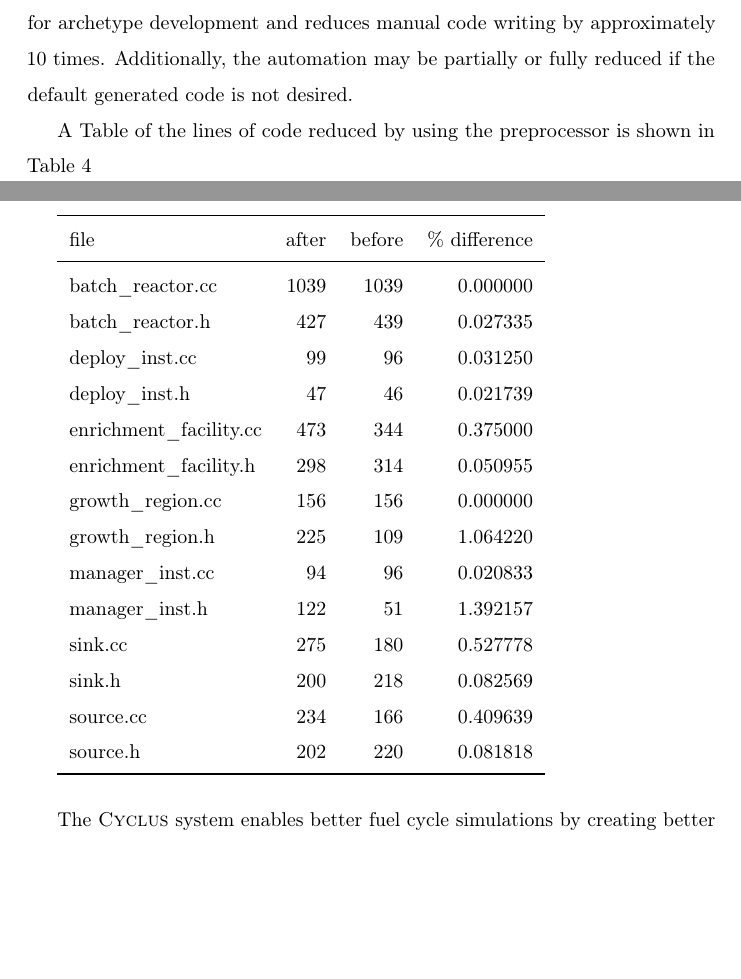
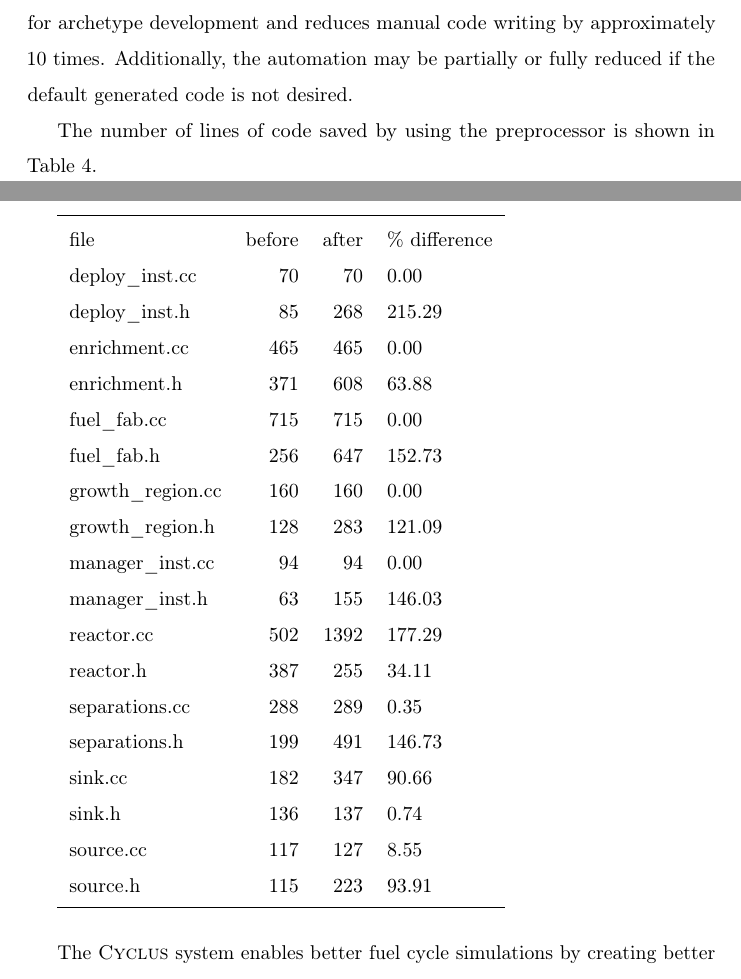
Before and after one commit to cyclus/archetype-paper, a LaTeX paper (paper.tex, which reads conclusion.tex): two parts of pages 23 and 24 of 54, joined at a grey line, cut so that both start at the same text, the shorter picture padded with empty space. Compiled offline with pdfLaTeX.

Commit message:
update table to 1.3.1, reorder rows, and use percentage

```diff
--- a/conclusion.tex
+++ b/conclusion.tex
@@ -19,32 +19,34 @@ archetype development and reduces manual code writing by approximately
 Additionally, the automation may be partially or fully reduced
 if the default generated code is not desired.
 
-A Table of the lines of code reduced by using the preprocessor is shown in Table
-\ref{lines}
+The number of lines of code saved by using the preprocessor is shown in Table
+\ref{lines}.
 
-\begin{tabular}{lrrr}
+\begin{tabular}{lrrl}
 \toprule
-file &  after &  before &  \% difference \\
-\midrule
-batch\_reactor.cc       &   1039 &    1039 &      0.000000 \\
-batch\_reactor.h        &    427 &     439 &      0.027335 \\
-deploy\_inst.cc         &     99 &      96 &      0.031250 \\
-deploy\_inst.h          &     47 &      46 &      0.021739 \\
-enrichment\_facility.cc &    473 &     344 &      0.375000 \\
-enrichment\_facility.h  &    298 &     314 &      0.050955 \\
-growth\_region.cc       &    156 &     156 &      0.000000 \\
-growth\_region.h        &    225 &     109 &      1.064220 \\
-manager\_inst.cc        &     94 &      96 &      0.020833 \\
-manager\_inst.h         &    122 &      51 &      1.392157 \\
-sink.cc                &    275 &     180 &      0.527778 \\
-sink.h                 &    200 &     218 &      0.082569 \\
-source.cc              &    234 &     166 &      0.409639 \\
-source.h               &    202 &     220 &      0.081818 \\
+file &  before &  after & \% difference \\
+deploy\_inst.cc   &      70 &     70 &         0.00 \\
+deploy\_inst.h    &      85 &    268 &       215.29 \\
+enrichment.cc    &     465 &    465 &         0.00 \\
+enrichment.h     &     371 &    608 &        63.88 \\
+fuel\_fab.cc      &     715 &    715 &         0.00 \\
+fuel\_fab.h       &     256 &    647 &       152.73 \\
+growth\_region.cc &     160 &    160 &         0.00 \\
+growth\_region.h  &     128 &    283 &       121.09 \\
+manager\_inst.cc  &      94 &     94 &         0.00 \\
+manager\_inst.h   &      63 &    155 &       146.03 \\
+reactor.cc       &     502 &   1392 &       177.29 \\
+reactor.h        &     387 &    255 &        34.11 \\
+separations.cc   &     288 &    289 &         0.35 \\
+separations.h    &     199 &    491 &       146.73 \\
+sink.cc          &     182 &    347 &        90.66 \\
+sink.h           &     136 &    137 &         0.74 \\
+source.cc        &     117 &    127 &         8.55 \\
+source.h         &     115 &    223 &        93.91 \\
 \bottomrule
 \label{lines}
-\title{Number of Lines Saved from Archetypes in Cyclus v1.0.0}
+\title{Number of Lines Saved from Archetypes in Cyclus v1.3.1}
 \end{tabular}
-
 
 The \cyclus system enables better fuel cycle simulations by creating better
 archetypes.  Improved archetypes are a direct consequence of two features of the preprocessor. First,
```
